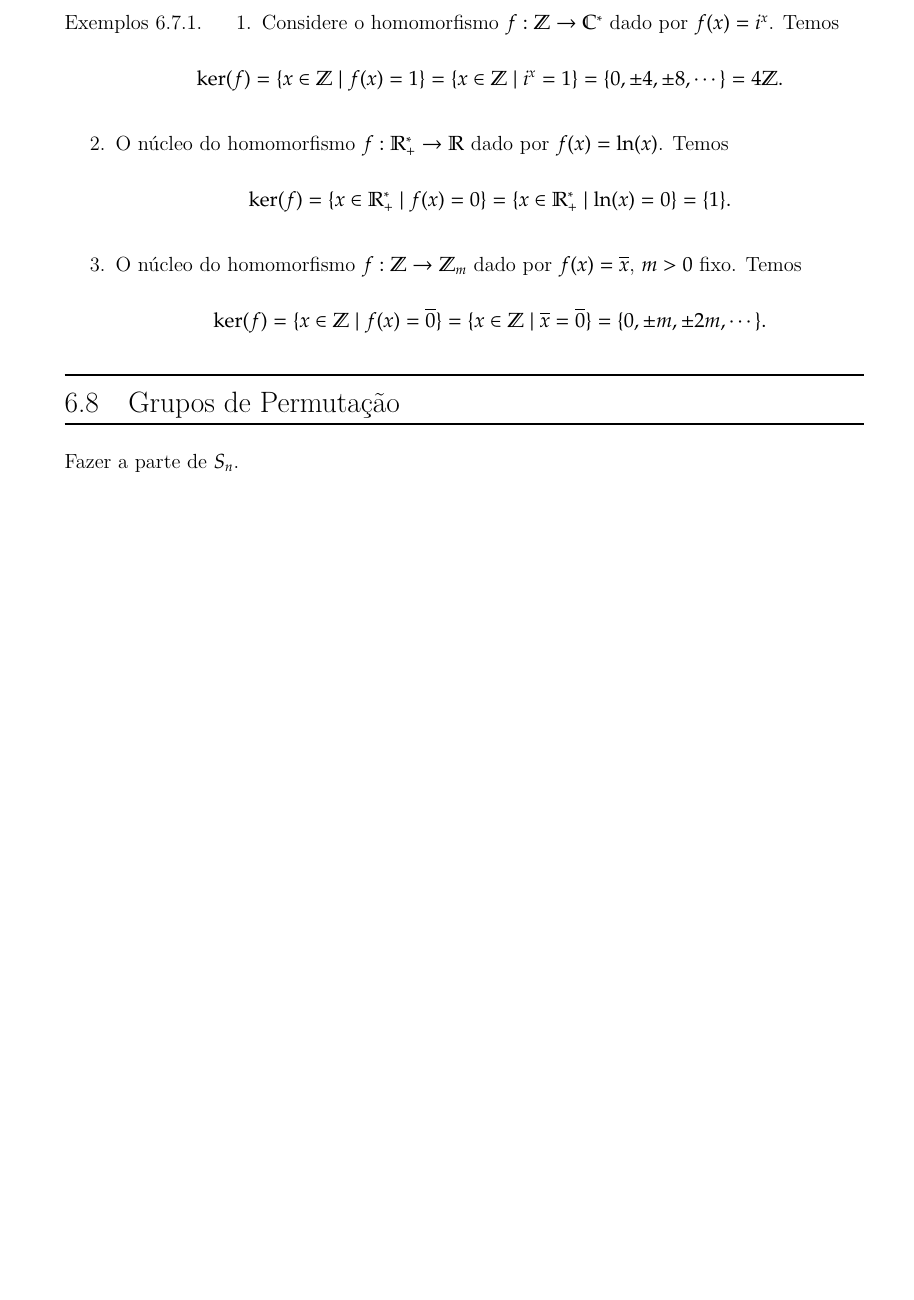
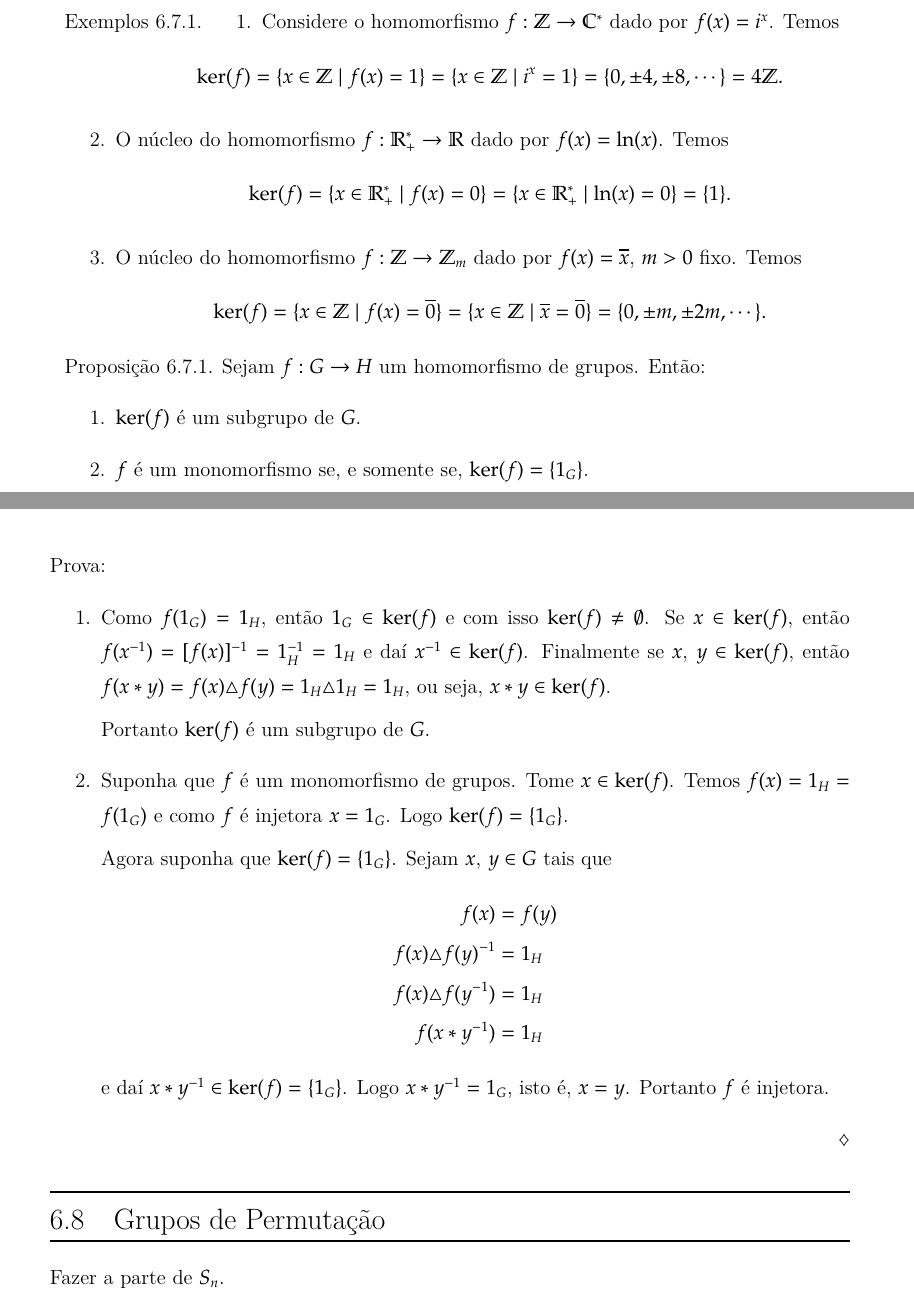
Before and after one commit to jfreitasunb/Algebra-1, a LaTeX book (Algebra_1.tex, which reads grupos.tex): part of page 72 of 77 before the commit and two parts of pages 72 and 73 of 77 after it, the two joined at a grey line, cut so that both start at the same text, the shorter picture padded with empty space. Compiled offline with XeLaTeX.

Commit message:
Proposição sobre o núcleo ser subgrupo e sua associação com injetividade.

```diff
--- a/grupos.tex
+++ b/grupos.tex
@@ -257,6 +257,32 @@ para todos $x$, $y \in G$, ou seja, podemos determinar a imagem de $f(x*y)$ a pa
 	\end{enumerate}
 \end{exemplos}
 
+\begin{proposicao}
+	Sejam $f : G \to H$ um homomorfismo de grupos. Então:
+	\begin{enumerate}
+		\item $\ker(f)$ é um subgrupo de $G$.
+		\item $f$ é um monomorfismo se, e somente se, $\ker(f) = \{1_G\}$.
+	\end{enumerate}
+\end{proposicao}
+\begin{prova}
+	\begin{enumerate}
+		\item Como $f(1_G) = 1_H$, então $1_G \in \ker(f)$ e com isso $\ker(f) \ne \emptyset$. Se $x \in \ker(f)$, então $f(x^{-1}) = [f(x)]^{-1} = 1_H^{-1} = 1_H$ e daí $x^{-1} \in \ker(f)$. Finalmente se $x$, $y \in \ker(f)$, então $f(x*y) = f(x)\triangle f(y) = 1_H \triangle 1_H = 1_H$, ou seja, $x * y \in \ker(f)$.
+
+		Portanto $\ker(f)$ é um subgrupo de $G$.
+
+		\item Suponha que $f$ é um monomorfismo de grupos. Tome $x \in \ker(f)$. Temos $f(x) = 1_H = f(1_G)$ e como $f$ é injetora $x = 1_G$. Logo $\ker(f) = \{1_G\}$.
+
+		Agora suponha que $\ker(f) = \{1_G\}$. Sejam $x$, $y \in G$ tais que
+		\begin{align*}
+			f(x) &= f(y)\\
+			f(x)\triangle f(y)^{-1} & = 1_H\\
+			f(x)\triangle f(y^{-1}) &= 1_H\\
+			f(x * y^{-1}) &= 1_H
+		\end{align*}
+		e daí $x*y^{-1} \in \ker(f) = \{1_G\}$. Logo $x*y^{-1} = 1_G$, isto é, $x = y$. Portanto $f$ é injetora.
+	\end{enumerate}
+\end{prova}
+
 
 
 
```
